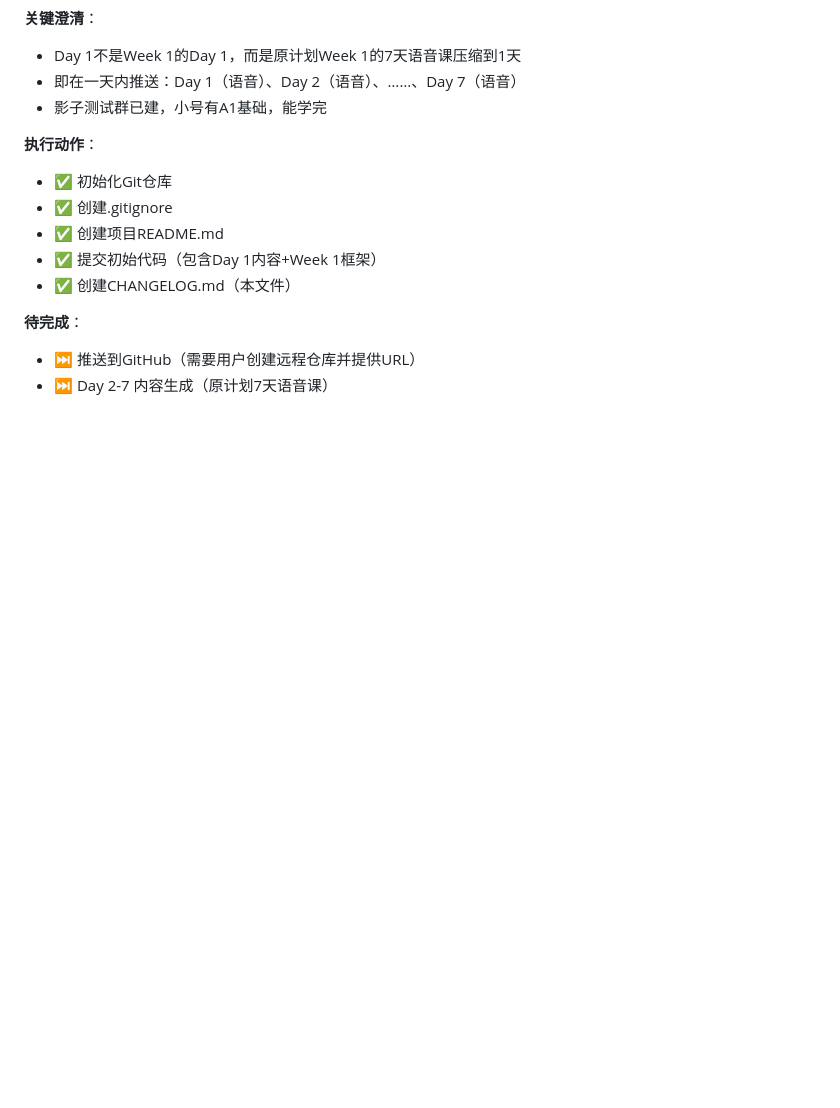
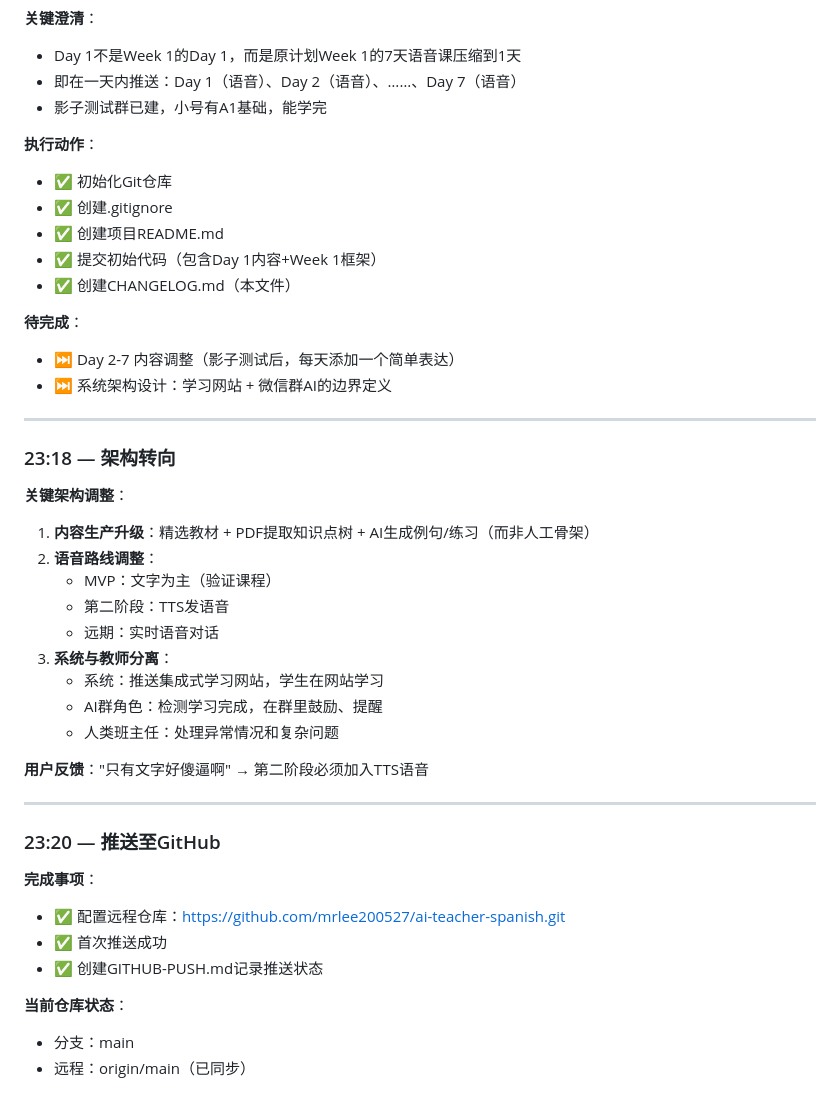
Before and after one commit to mrlee200527/ai-teacher-spanish, a Markdown page: CHANGELOG.md, the part around the change. Rendered like a GitHub page; blank space fills up the shorter version.

Commit message:
Update changelog: add system/teacher separation architecture and TTS roadmap

```diff
--- a/CHANGELOG.md
+++ b/CHANGELOG.md
@@ -109,5 +109,35 @@
 - ✅ 创建CHANGELOG.md（本文件）
 
 **待完成**：
-- ⏭️ 推送到GitHub（需要用户创建远程仓库并提供URL）
-- ⏭️ Day 2-7 内容生成（原计划7天语音课）
+- ⏭️ Day 2-7 内容调整（影子测试后，每天添加一个简单表达）
+- ⏭️ 系统架构设计：学习网站 + 微信群AI的边界定义
+
+---
+
+### 23:18 — 架构转向
+
+**关键架构调整**：
+1. **内容生产升级**：精选教材 + PDF提取知识点树 + AI生成例句/练习（而非人工骨架）
+2. **语音路线调整**：
+   - MVP：文字为主（验证课程）
+   - 第二阶段：TTS发语音
+   - 远期：实时语音对话
+3. **系统与教师分离**：
+   - 系统：推送集成式学习网站，学生在网站学习
+   - AI群角色：检测学习完成，在群里鼓励、提醒
+   - 人类班主任：处理异常情况和复杂问题
+
+**用户反馈**："只有文字好傻逼啊" → 第二阶段必须加入TTS语音
+
+---
+
+### 23:20 — 推送至GitHub
+
+**完成事项**：
+- ✅ 配置远程仓库：https://github.com/mrlee200527/ai-teacher-spanish.git
+- ✅ 首次推送成功
+- ✅ 创建GITHUB-PUSH.md记录推送状态
+
+**当前仓库状态**：
+- 分支：main
+- 远程：origin/main（已同步）
```
